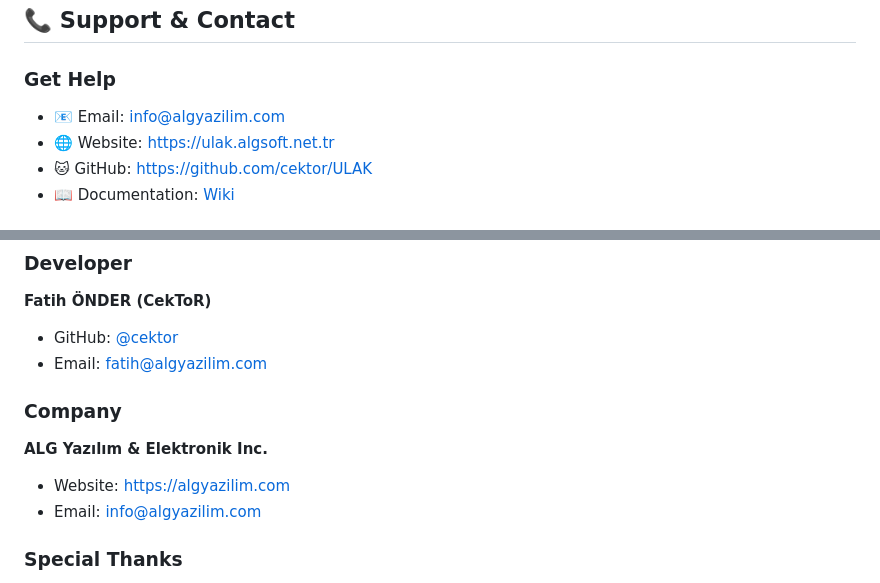
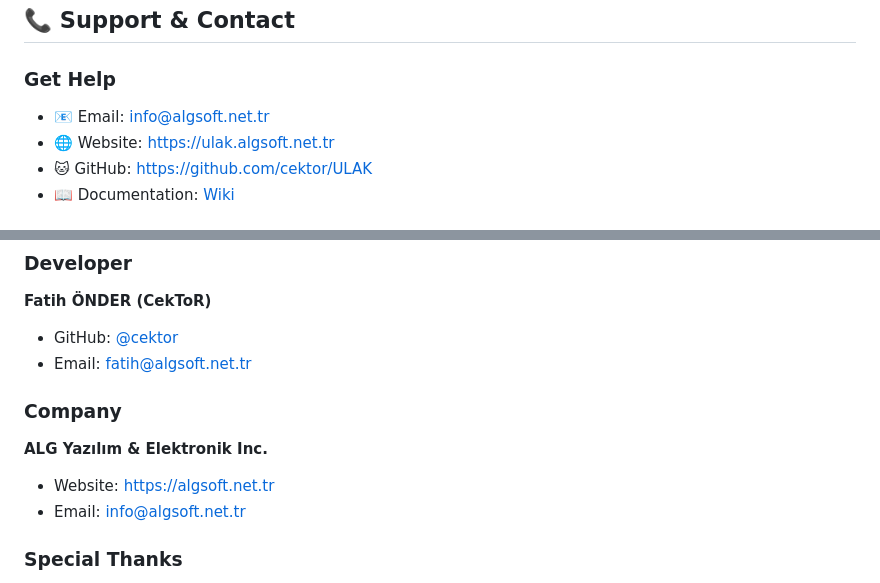
Before and after one commit to cektor/ULAK, a Markdown page: README.md, 2 parts joined by grey strips. GitHub-like rendering.

```diff
--- a/README.md
+++ b/README.md
@@ -433,7 +433,7 @@ We welcome contributions! Here's how you can help:
 ## 📞 Support & Contact
 
 ### Get Help
-- 📧 Email: info@algyazilim.com
+- 📧 Email: info@algsoft.net.tr
 - 🌐 Website: https://ulak.algsoft.net.tr
 - 🐱 GitHub: https://github.com/cektor/ULAK
 - 📖 Documentation: [Wiki](https://github.com/cektor/ULAK/wiki)
@@ -450,12 +450,12 @@ We welcome contributions! Here's how you can help:
 ### Developer
 **Fatih ÖNDER (CekToR)**
 - GitHub: [@cektor](https://github.com/cektor)
-- Email: fatih@algyazilim.com
+- Email: fatih@algsoft.net.tr
 
 ### Company
 **ALG Yazılım & Elektronik Inc.**
-- Website: https://algyazilim.com
-- Email: info@algyazilim.com
+- Website: https://algsoft.net.tr
+- Email: info@algsoft.net.tr
 
 ### Special Thanks
 - PyQt5 team for the excellent UI framework
```
Also changed, not shown: README-tr.md (+4 -4 lines).
